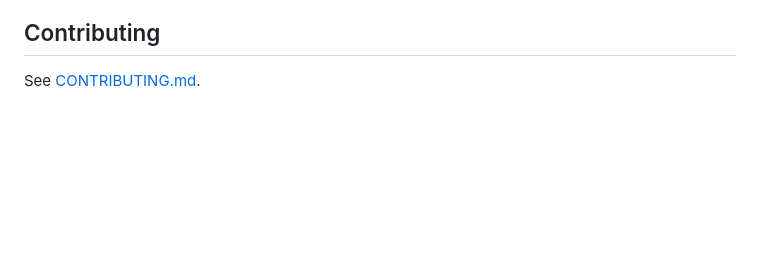
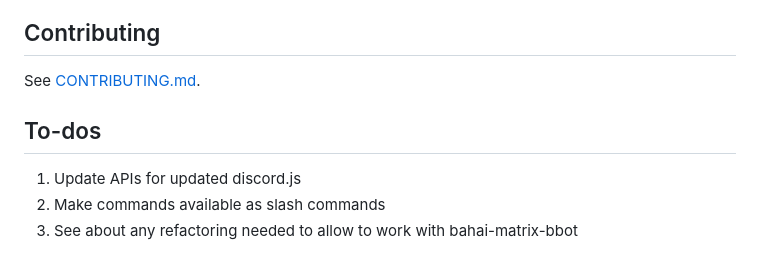
Before and after one commit to bahaidev/bahaibot, a Markdown page: README.md, the part around the change. Rendered like a GitHub page; blank space fills up the shorter version.

Commit message:
docs: to-dos

```diff
--- a/README.md
+++ b/README.md
@@ -204,3 +204,9 @@ See [implementation-notes.md](./docs/implementation-notes.md).
 ## Contributing
 
 See [CONTRIBUTING.md](./CONTRIBUTING.md).
+
+## To-dos
+
+1. Update APIs for updated discord.js
+1. Make commands available as slash commands
+1. See about any refactoring needed to allow to work with bahai-matrix-bbot
```
